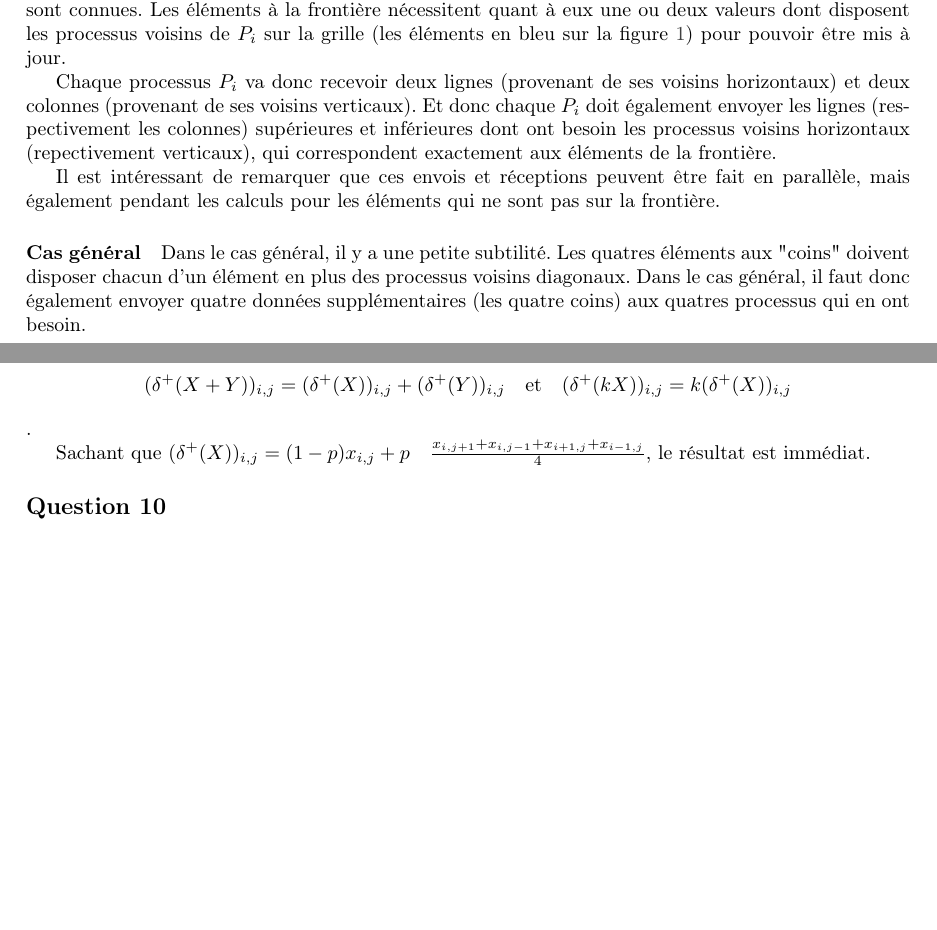
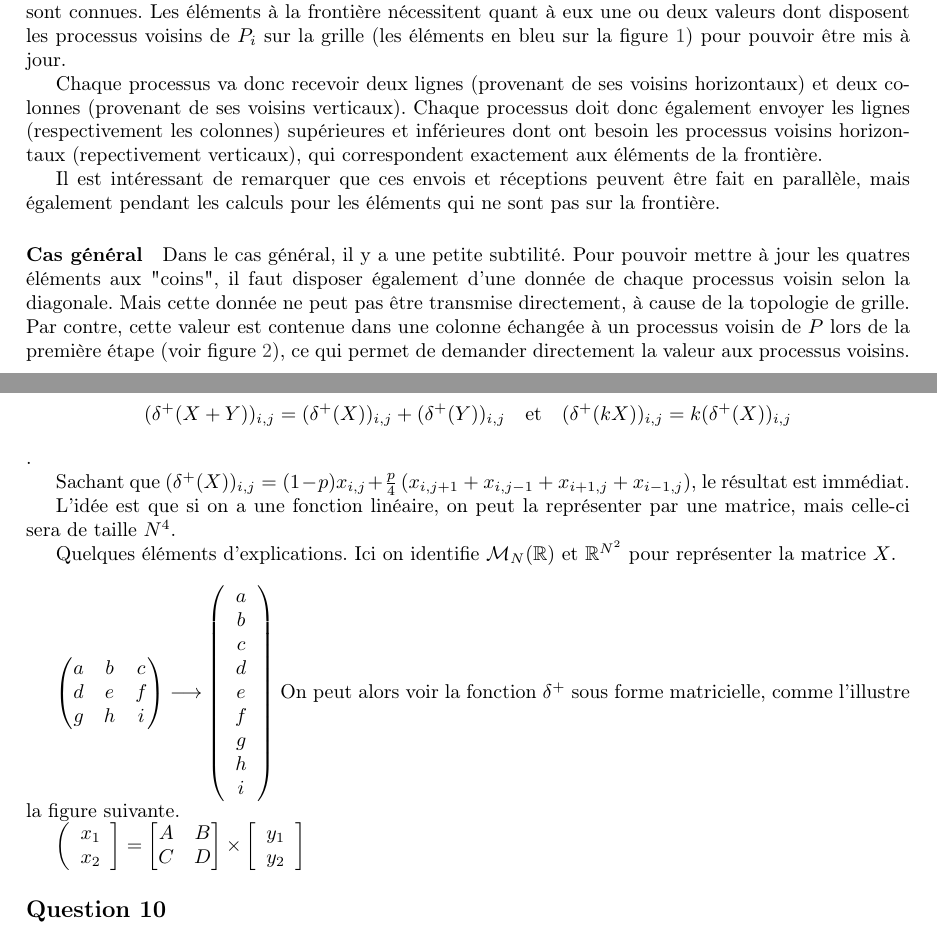
Before and after one commit to WilliamAufort/heat-equation, a LaTeX document (docs/dm.tex): two parts of pages 1 and 3 of 3 before the commit and two parts of pages 1 and 4 of 4 after it, joined at a grey line, cut so that both start at the same text, the shorter picture padded with empty space. Compiled offline with pdfLaTeX.

Commit message:
Questions suivantes

```diff
--- a/docs/dm.tex
+++ b/docs/dm.tex
@@ -66,11 +66,11 @@ Les éléments à la frontière nécessitent quant à eux une ou deux valeurs do
   \label{datas}
 \end{figure}
 
-Chaque processus $P_i$ va donc recevoir deux lignes (provenant de ses voisins horizontaux) et deux colonnes (provenant de ses voisins verticaux).
-Et donc chaque $P_i$ doit également envoyer les lignes (respectivement les colonnes) supérieures et inférieures dont ont besoin les processus voisins horizontaux (repectivement verticaux), qui correspondent exactement aux éléments de la frontière.
+Chaque processus va donc recevoir deux lignes (provenant de ses voisins horizontaux) et deux colonnes (provenant de ses voisins verticaux).
+Chaque processus doit donc également envoyer les lignes (respectivement les colonnes) supérieures et inférieures dont ont besoin les processus voisins horizontaux (repectivement verticaux), qui correspondent exactement aux éléments de la frontière.
 
 Il est intéressant de remarquer que ces envois et réceptions peuvent être fait en parallèle, mais également pendant les calculs pour les éléments qui ne sont pas sur la frontière.
 
 \paragraph{Cas général}
 
-Dans le cas général, il y a une petite subtilité. Les quatres éléments aux "coins" doivent disposer chacun d'un élément en plus des processus voisins diagonaux. Dans le cas général, il faut donc également envoyer quatre données supplémentaires (les quatre coins) aux quatres processus qui en ont besoin.
+Dans le cas général, il y a une petite subtilité. Pour pouvoir mettre à jour les quatres éléments aux "coins", il faut disposer également d'une donnée de chaque processus voisin selon la diagonale. Mais cette donnée ne peut pas être transmise directement, à cause de la topologie de grille. Par contre, cette valeur est contenue dans une colonne échangée à un processus voisin de $P$ lors de la première étape (voir figure \ref{datas2}), ce qui permet de demander directement la valeur aux processus voisins.
@@ -134,7 +155,17 @@ Voir le fichier \texttt{average.c}.
 Pour prouver que $\delta^+$ est linéaire, il suffit de montrer que pour tous $(i,j) \in \mathbb{N}$, pour tout $k \in \mathbb{R}$,
 $$(\delta^+(X+Y))_{i,j} = (\delta^+(X))_{i,j} + (\delta^+(Y))_{i,j} \quad \text{et} \quad (\delta^+(kX))_{i,j} = k(\delta^+(X))_{i,j}$$.
 
-Sachant que $(\delta^+(X))_{i,j} = (1-p)x_{i,j} + p \quad \frac{x_{i,j+1} + x_{i,j-1} + x_{i+1,j} + x_{i-1,j}}{4}$, le résultat est immédiat.
+Sachant que $(\delta^+(X))_{i,j} = (1-p)x_{i,j} + \frac{p}{4} \left(x_{i,j+1} + x_{i,j-1} + x_{i+1,j} + x_{i-1,j}\right)$, le résultat est immédiat.
+
+L'idée est que si on a une fonction linéaire, on peut la représenter par une matrice, mais celle-ci sera de taille $N^4$.
+
+Quelques éléments d'explications. Ici on identifie $\mathcal{M}_N(\mathbb{R})$ et $\mathbb{R}^{N^2}$ pour représenter la matrice $X$. \\
+
+$ \begin{pmatrix} a & b & c \\ d & e & f \\ g & h & i \end{pmatrix} \longrightarrow \left( \begin{array}{c} a \\ b \\ c \\ d \\ e \\ f \\ g \\ h \\ i \end{array} \right)$
+On peut alors voir la fonction $\delta^+$ sous forme matricielle, comme l'illustre la figure suivante. % TODO Ref !
+
+$\left( \begin{array}{c} x_1 \\ x_2 \end{array} \right] = \begin{bmatrix} A & B \\ C & D \end{bmatrix} \times \left[ \begin{array}{c} y_1 \\ y_2 \end{array} \right]$
+
 
 \subsection*{Question 10}
 
```
Also changed, not shown: docs/dm.pdf, docs/dm.tex (23 more changed lines).
